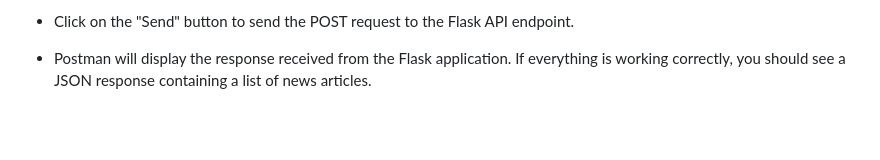
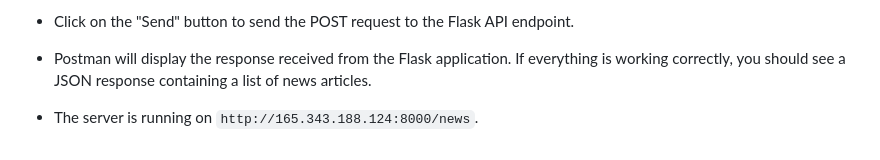
Before and after one commit to AI-ML-PROBO-TEAM/ProboMedia, a Markdown page: README.md, the part around the change. GitHub-like rendering; blank space fills up the shorter version.

```diff
--- a/README.md
+++ b/README.md
@@ -55,3 +55,4 @@ To check if the provided Flask code is working using Postman, follow these steps
 * Click on the "Send" button to send the POST request to the Flask API endpoint.
 
 * Postman will display the response received from the Flask application. If everything is working correctly, you should see a JSON response containing a list of news articles.
+* The server is running on `http://165.343.188.124:8000/news`.
```
